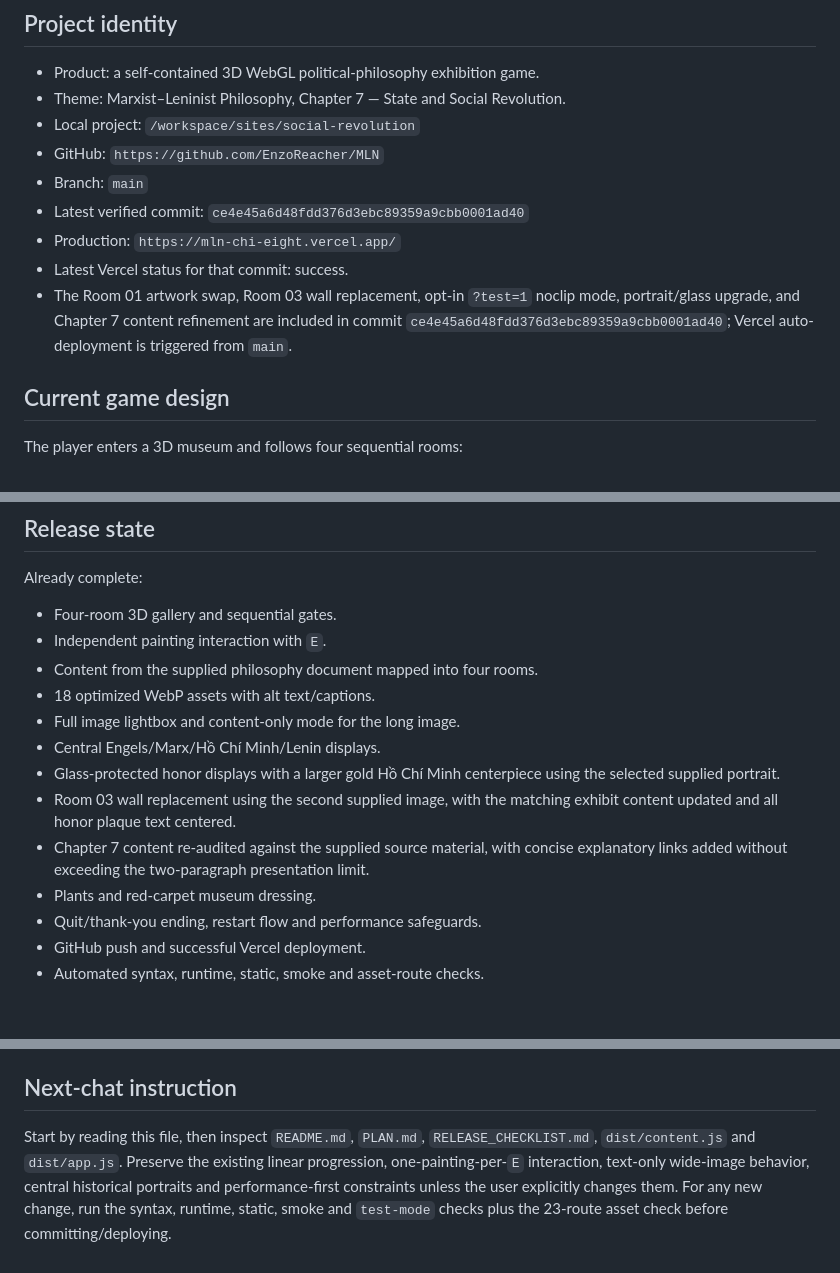
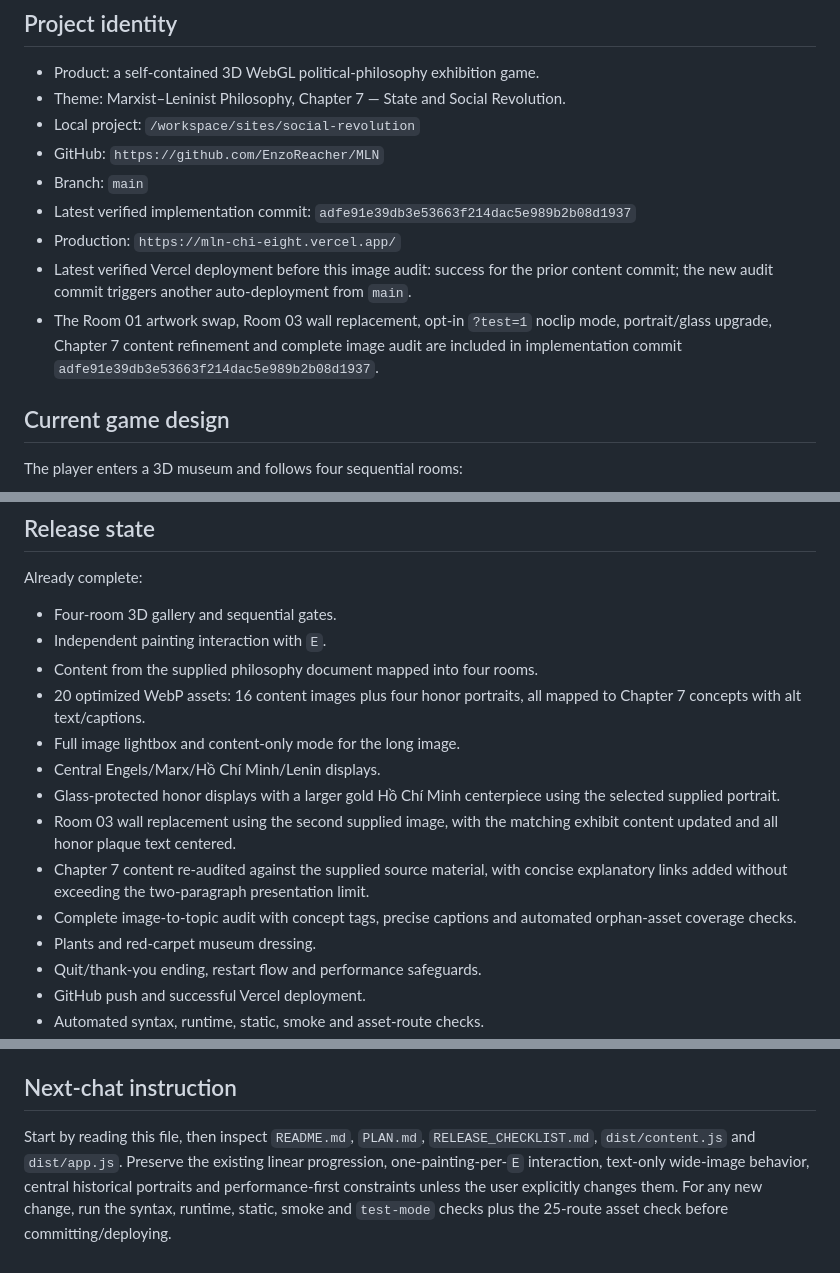
Before and after one commit to EnzoReacher/MLN, a Markdown page: HANDOFF.md, 3 parts joined by grey strips. GitHub-like rendering; blank space fills up the shorter version.

Commit message:
Record complete image-topic audit

```diff
--- a/HANDOFF.md
+++ b/HANDOFF.md
@@ -9,10 +9,10 @@ Updated: 2026-09-15
 - Local project: `/workspace/sites/social-revolution`
 - GitHub: `https://github.com/EnzoReacher/MLN`
 - Branch: `main`
-- Latest verified commit: `ce4e45a6d48fdd376d3ebc89359a9cbb0001ad40`
+- Latest verified implementation commit: `adfe91e39db3e53663f214dac5e989b2b08d1937`
 - Production: `https://mln-chi-eight.vercel.app/`
-- Latest Vercel status for that commit: success.
-- The Room 01 artwork swap, Room 03 wall replacement, opt-in `?test=1` noclip mode, portrait/glass upgrade, and Chapter 7 content refinement are included in commit `ce4e45a6d48fdd376d3ebc89359a9cbb0001ad40`; Vercel auto-deployment is triggered from `main`.
+- Latest verified Vercel deployment before this image audit: success for the prior content commit; the new audit commit triggers another auto-deployment from `main`.
+- The Room 01 artwork swap, Room 03 wall replacement, opt-in `?test=1` noclip mode, portrait/glass upgrade, Chapter 7 content refinement and complete image audit are included in implementation commit `adfe91e39db3e53663f214dac5e989b2b08d1937`.
 
 ## Current game design
 
@@ -102,12 +104,13 @@ Already complete:
 - Four-room 3D gallery and sequential gates.
 - Independent painting interaction with `E`.
 - Content from the supplied philosophy document mapped into four rooms.
-- 18 optimized WebP assets with alt text/captions.
+- 20 optimized WebP assets: 16 content images plus four honor portraits, all mapped to Chapter 7 concepts with alt text/captions.
 - Full image lightbox and content-only mode for the long image.
 - Central Engels/Marx/Hồ Chí Minh/Lenin displays.
 - Glass-protected honor displays with a larger gold Hồ Chí Minh centerpiece using the selected supplied portrait.
 - Room 03 wall replacement using the second supplied image, with the matching exhibit content updated and all honor plaque text centered.
 - Chapter 7 content re-audited against the supplied source material, with concise explanatory links added without exceeding the two-paragraph presentation limit.
+- Complete image-to-topic audit with concept tags, precise captions and automated orphan-asset coverage checks.
 - Plants and red-carpet museum dressing.
 - Quit/thank-you ending, restart flow and performance safeguards.
 - GitHub push and successful Vercel deployment.
@@ -125,4 +128,4 @@ Still worth doing before presentation:
 
 ## Next-chat instruction
 
-Start by reading this file, then inspect `README.md`, `PLAN.md`, `RELEASE_CHECKLIST.md`, `dist/content.js` and `dist/app.js`. Preserve the existing linear progression, one-painting-per-`E` interaction, text-only wide-image behavior, central historical portraits and performance-first constraints unless the user explicitly changes them. For any new change, run the syntax, runtime, static, smoke and `test-mode` checks plus the 23-route asset check before committing/deploying.
+Start by reading this file, then inspect `README.md`, `PLAN.md`, `RELEASE_CHECKLIST.md`, `dist/content.js` and `dist/app.js`. Preserve the existing linear progression, one-painting-per-`E` interaction, text-only wide-image behavior, central historical portraits and performance-first constraints unless the user explicitly changes them. For any new change, run the syntax, runtime, static, smoke and `test-mode` checks plus the 25-route asset check before committing/deploying.
```
Also changed, not shown: other parts of HANDOFF.md (+2 -0 lines).
